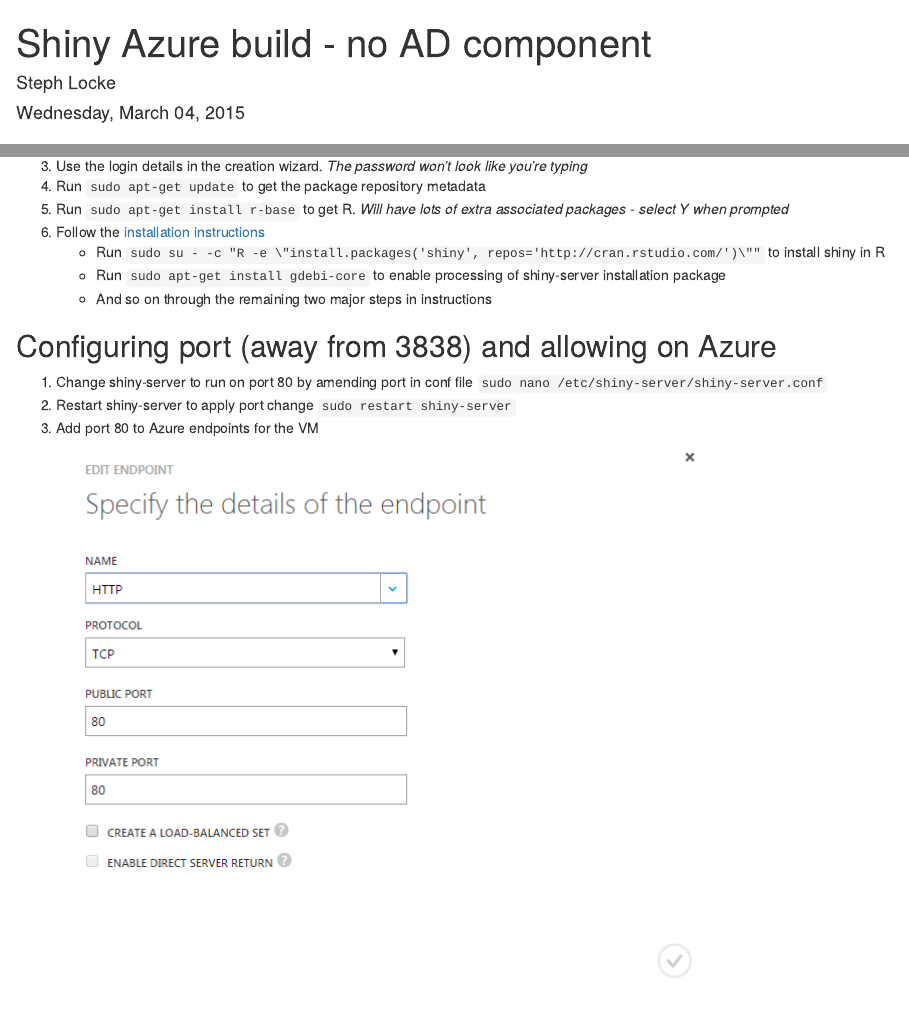
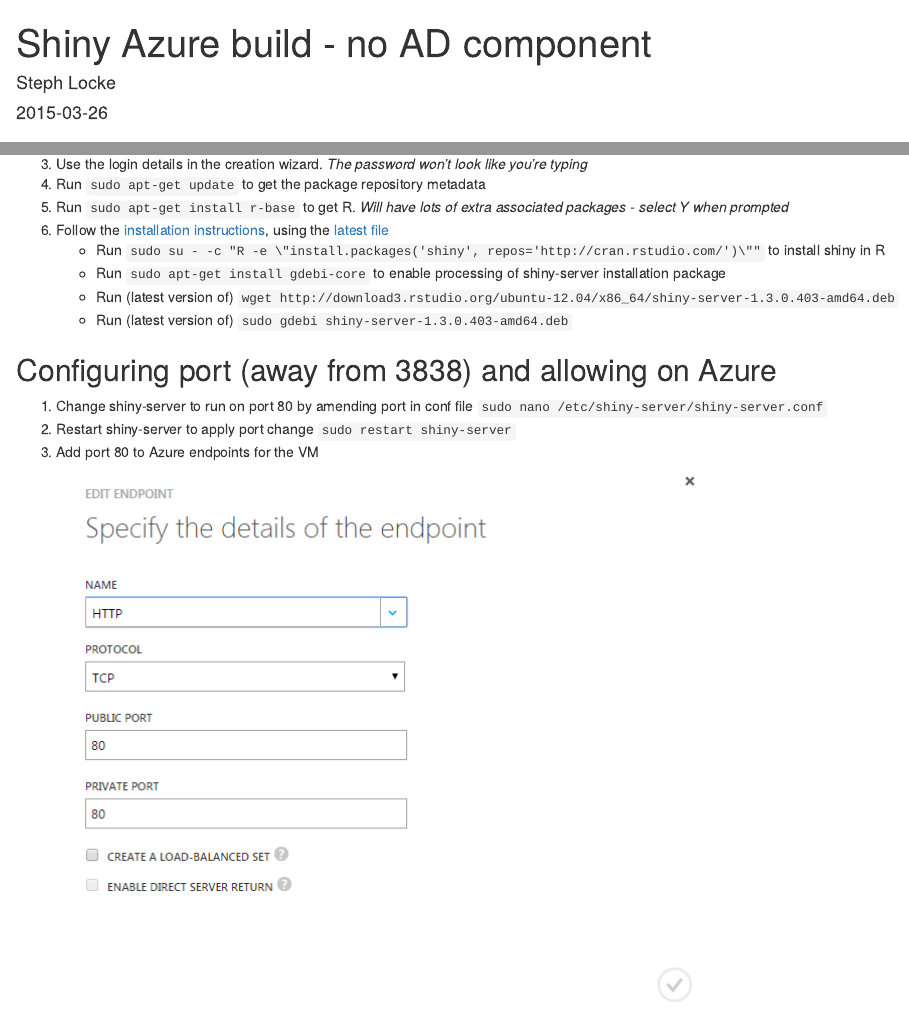
Before and after one commit to stephlocke/Rtraining, an R Markdown document (inst/handouts/infrastructure/shiny-server build.Rmd): the page in a window 1100 px wide, from its top, and a second part further down, joined at a grey line. Rendered offline with R 4.5, knitr and Pandoc, with nearby package versions.

Commit message:
Made handouts have dynamic dates Handouts will take whatever date they are now compiled on. HTML variants removed.

```diff
--- a/inst/handouts/infrastructure/shiny-server build.Rmd
+++ b/inst/handouts/infrastructure/shiny-server build.Rmd
@@ -1,7 +1,7 @@
 ---
 title: "Shiny Azure build - no AD component"
 author: "Steph Locke"
-date: "Wednesday, March 04, 2015"
+date: "`r Sys.Date()`"
 output: html_document
 ---
 
@@ -17,10 +17,11 @@
 3. Use the login details in the creation wizard. *The password won't look like you're typing*
 3. Run `sudo apt-get update` to get the package repository metadata
 4. Run `sudo apt-get install r-base` to get R. *Will have lots of extra associated packages - select Y when prompted*
-5. Follow the [installation instructions](http://rstudio.github.io/shiny-server/latest/)
+5. Follow the [installation instructions](http://rstudio.github.io/shiny-server/latest/), using the [latest file](http://www.rstudio.com/products/shiny/download-server/)
     + Run `sudo su - -c "R -e \"install.packages('shiny', repos='http://cran.rstudio.com/')\""` to install shiny in R
     + Run `sudo apt-get install gdebi-core` to enable processing of shiny-server installation package
-    + And so on through the remaining two major steps in instructions
+    + Run (latest version of) `wget http://download3.rstudio.org/ubuntu-12.04/x86_64/shiny-server-1.3.0.403-amd64.deb`
+    + Run (latest version of) `sudo gdebi shiny-server-1.3.0.403-amd64.deb`
 
 ## Configuring port (away from 3838) and allowing on Azure
 1. Change shiny-server to run on port 80 by amending port in conf file `sudo nano /etc/shiny-server/shiny-server.conf`
```
Also changed, not shown: inst/handouts/compiledtrainingnotes.Rmd (+1 -1 lines), inst/handouts/fundamentals/datatypes.Rmd (+1 -1 lines), inst/handouts/infrastructure/git-deployment.Rmd (+1 -1 lines), inst/handouts/compiledtrainingnotes.html (deleted), inst/handouts/infrastructure/shiny-server_build.html (deleted).
